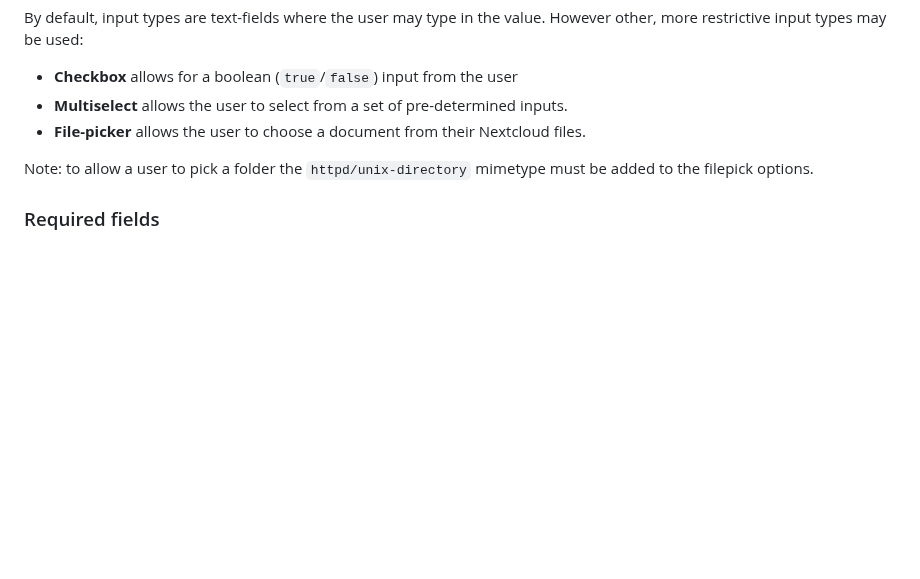
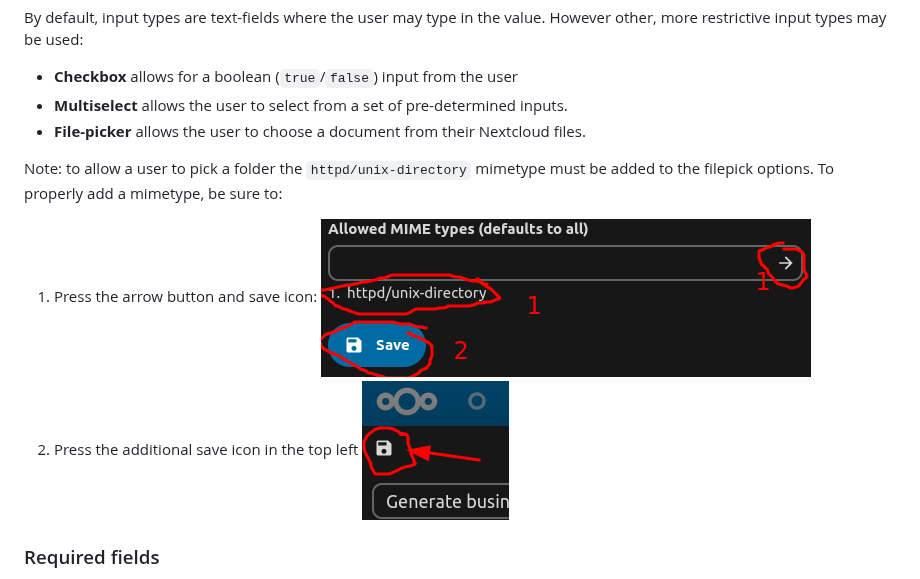
Before and after one commit to Raudius/files_scripts, a Markdown page: docs/Admin.md, the part around the change. Drawn GitHub-style; pictures changed too: docs/img/mime-type.png (added), docs/img/save.png (added); blank space fills up the shorter version.

Commit message:
clarified saving sequence

```diff
--- a/docs/Admin.md
+++ b/docs/Admin.md
@@ -11,7 +11,10 @@ By default, input types are text-fields where the user may type in the value. Ho
 - **Multiselect** allows the user to select from a set of pre-determined inputs.
 - **File-picker** allows the user to choose a document from their Nextcloud files.
 
-Note: to allow a user to pick a folder the `httpd/unix-directory` mimetype must be added to the filepick options.
+Note: to allow a user to pick a folder the `httpd/unix-directory` mimetype must be added to the filepick options. To properly add a mimetype, be sure to:
+
+1. Press the arrow button and save icon: ![press arrow button and save icon. mimetype is shown below dialog](./img/mime-type.png)
+2. Press the additional save icon in the top left ![save icon below nextcloud logo](./img/save.png)
 
 ### Required fields
 User input fields will always be optional: the action may still be triggered even if the user did not input anything. However, additional checks can be performed on the script itself, and an [error](Functions.md#abort) may be returned to the user if any required fields were not (correctly) filled.
```
